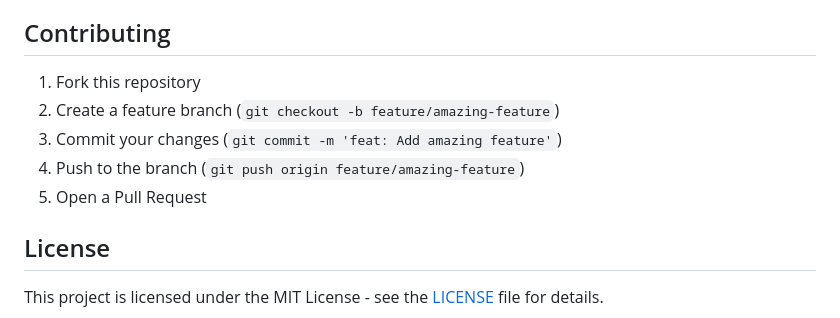
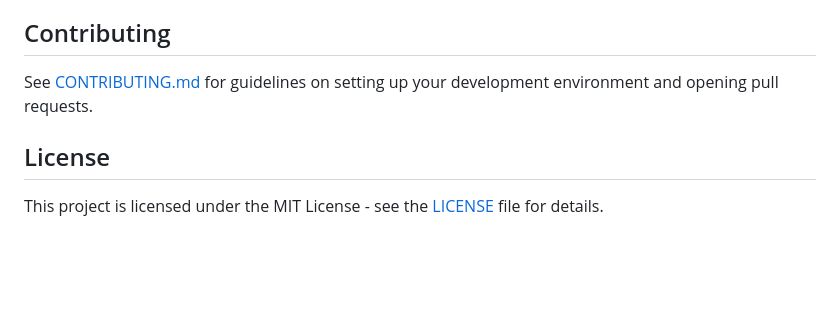
Before and after one commit to jgengo/portfolio-herbarium-bot, a Markdown page: README.md, the part around the change. Rendered like a GitHub page; blank space fills up the shorter version.

Commit message:
docs: add contributing guide

```diff
--- a/README.md
+++ b/README.md
@@ -183,11 +183,8 @@ Yes! Fork the repo, update the GitHub settings in your environment variables, an
 
 ## Contributing
 
-1. Fork this repository
-2. Create a feature branch (`git checkout -b feature/amazing-feature`)
-3. Commit your changes (`git commit -m 'feat: Add amazing feature'`)
-4. Push to the branch (`git push origin feature/amazing-feature`)
-5. Open a Pull Request
+See [CONTRIBUTING.md](CONTRIBUTING.md) for guidelines on setting up your
+development environment and opening pull requests.
 
 ## License
 
```
Also changed, not shown: CONTRIBUTING.md (added, +42 -0 lines).
